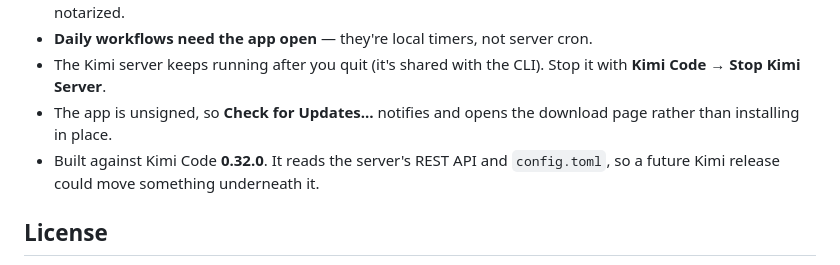
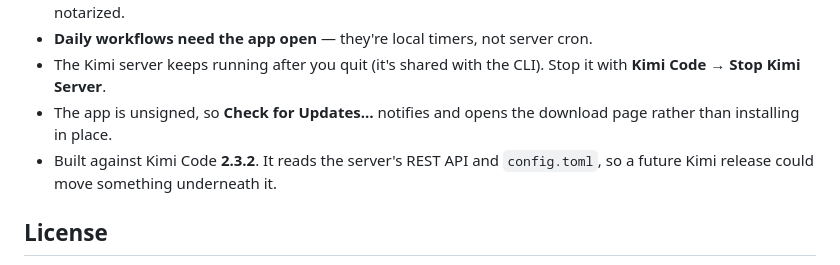
Before and after one commit to schmoenraad/kimi-desktop, a Markdown page: README.md, the part around the change. Drawn GitHub-style.

Commit message:
docs: update README built-against version for v1.8.0

```diff
--- a/README.md
+++ b/README.md
@@ -166,7 +166,7 @@ hard fails if a real workspace or home path would appear in a published frame.
   Stop it with **Kimi Code → Stop Kimi Server**.
 - The app is unsigned, so **Check for Updates…** notifies and opens the
   download page rather than installing in place.
-- Built against Kimi Code **0.32.0**. It reads the server's REST API and
+- Built against Kimi Code **2.3.2**. It reads the server's REST API and
   `config.toml`, so a future Kimi release could move something underneath it.
 
 ## License
```
